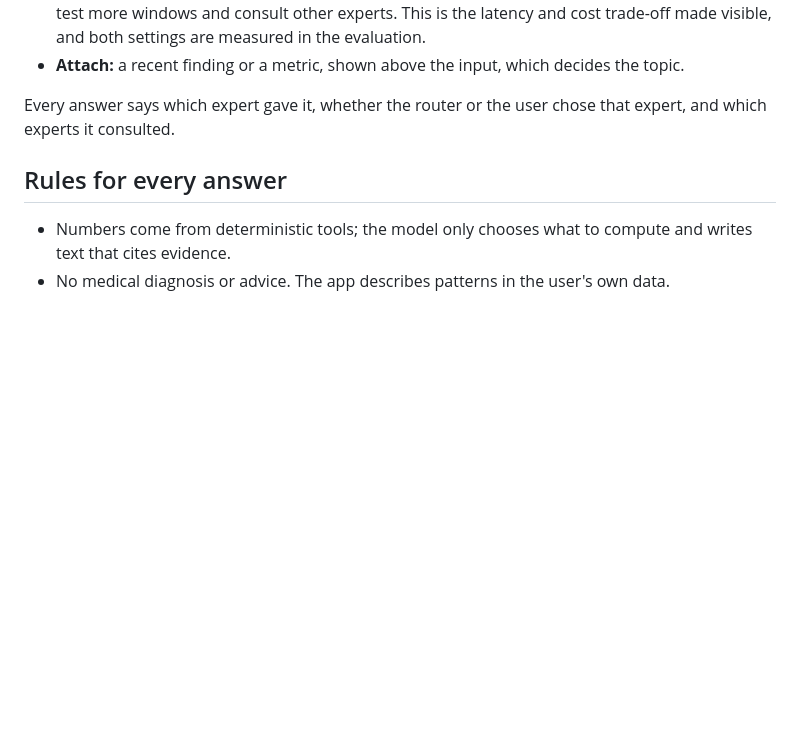
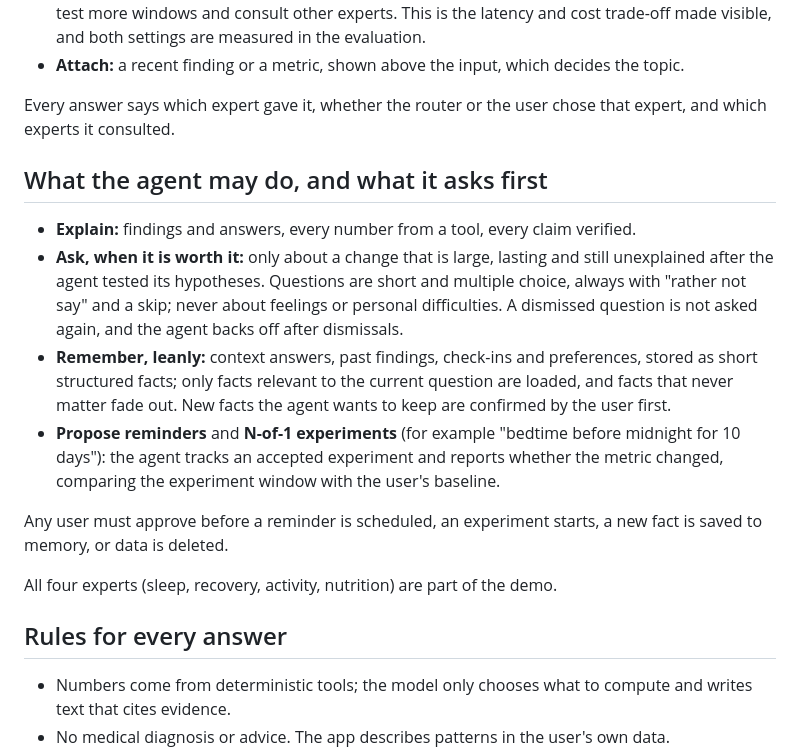
Before and after one commit to assi09/503P_Project, a Markdown page: docs/product.md, the part around the change. Rendered like a GitHub page; blank space fills up the shorter version.

```diff
--- a/docs/product.md
+++ b/docs/product.md
@@ -125,6 +125,25 @@ first message is sent. The input has three controls:
 Every answer says which expert gave it, whether the router or the user chose that expert, and
 which experts it consulted.
 
+## What the agent may do, and what it asks first
+
+- **Explain:** findings and answers, every number from a tool, every claim verified.
+- **Ask, when it is worth it:** only about a change that is large, lasting and still unexplained
+  after the agent tested its hypotheses. Questions are short and multiple choice, always with
+  "rather not say" and a skip; never about feelings or personal difficulties. A dismissed
+  question is not asked again, and the agent backs off after dismissals.
+- **Remember, leanly:** context answers, past findings, check-ins and preferences, stored as short
+  structured facts; only facts relevant to the current question are loaded, and facts that never
+  matter fade out. New facts the agent wants to keep are confirmed by the user first.
+- **Propose reminders** and **N-of-1 experiments** (for example "bedtime before midnight for 10
+  days"): the agent tracks an accepted experiment and reports whether the metric changed,
+  comparing the experiment window with the user's baseline.
+
+Any user must approve before a reminder is scheduled, an experiment starts, a new fact is saved
+to memory, or data is deleted.
+
+All four experts (sleep, recovery, activity, nutrition) are part of the demo.
+
 ## Rules for every answer
 
 - Numbers come from deterministic tools; the model only chooses what to compute and writes text
```
Also changed, not shown: docs/status.md (+8 -8 lines).
